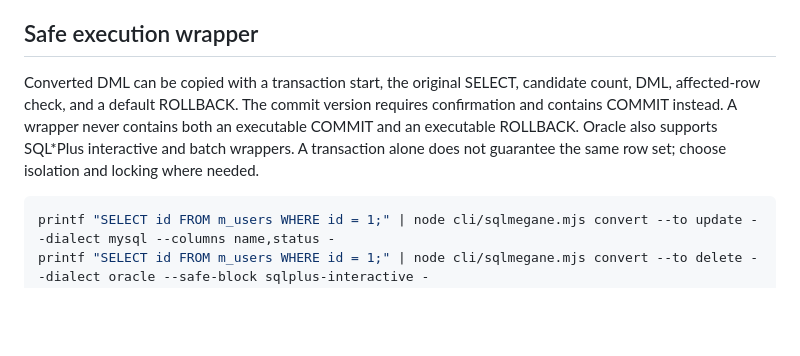
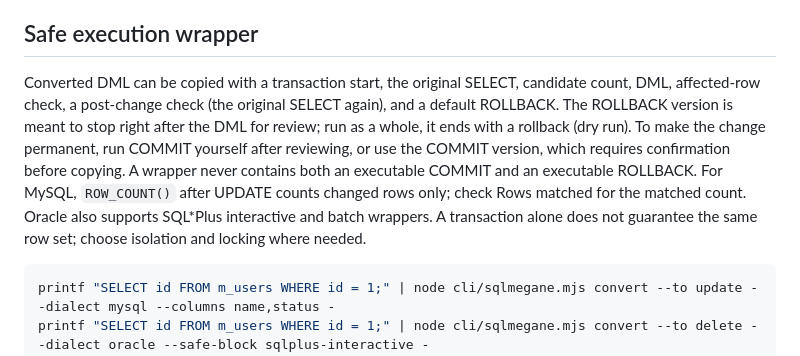
Before and after one commit to selene-nyx-ai/sqlmegane, a Markdown page: README.en.md, the part around the change. GitHub-like rendering; blank space fills up the shorter version.

Commit message:
README.en: 手順つきコピーの節に更新後の確認・予行演習と本実行の違い・MySQL の ROW_COUNT を追記
Co-Authored-By: Claude Fable 5.1 <noreply@anthropic.com>

````diff
--- a/README.en.md
+++ b/README.en.md
@@ -83,7 +83,7 @@ Dialect-specific templates are available for UPDATE, DELETE, INSERT SELECT, UPSE
 
 ## Safe execution wrapper
 
-Converted DML can be copied with a transaction start, the original SELECT, candidate count, DML, affected-row check, and a default ROLLBACK. The commit version requires confirmation and contains COMMIT instead. A wrapper never contains both an executable COMMIT and an executable ROLLBACK. Oracle also supports SQL\*Plus interactive and batch wrappers. A transaction alone does not guarantee the same row set; choose isolation and locking where needed.
+Converted DML can be copied with a transaction start, the original SELECT, candidate count, DML, affected-row check, a post-change check (the original SELECT again), and a default ROLLBACK. The ROLLBACK version is meant to stop right after the DML for review; run as a whole, it ends with a rollback (dry run). To make the change permanent, run COMMIT yourself after reviewing, or use the COMMIT version, which requires confirmation before copying. A wrapper never contains both an executable COMMIT and an executable ROLLBACK. For MySQL, `ROW_COUNT()` after UPDATE counts changed rows only; check Rows matched for the matched count. Oracle also supports SQL\*Plus interactive and batch wrappers. A transaction alone does not guarantee the same row set; choose isolation and locking where needed.
 
 ```sh
 printf "SELECT id FROM m_users WHERE id = 1;" | node cli/sqlmegane.mjs convert --to update --dialect mysql --columns name,status -
````
